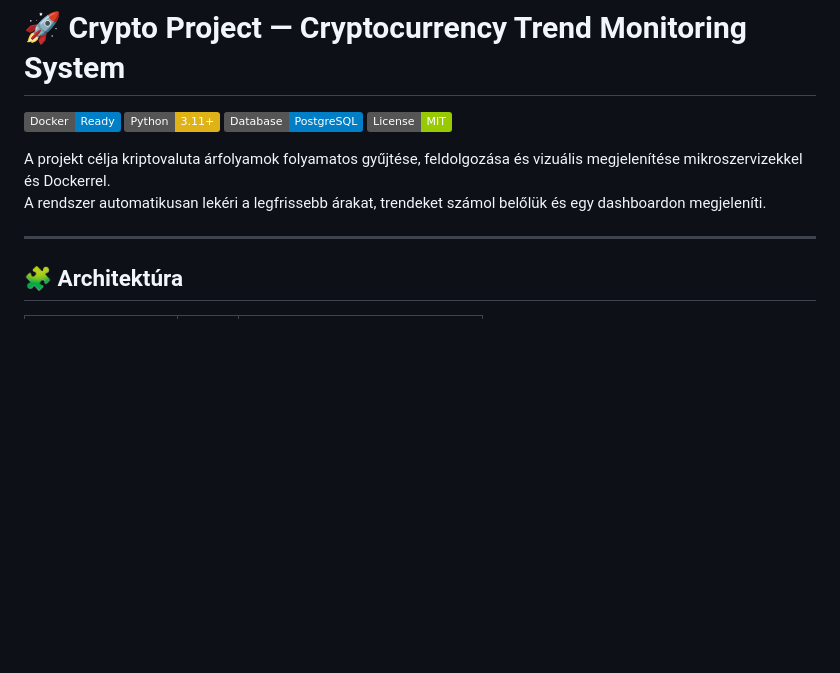
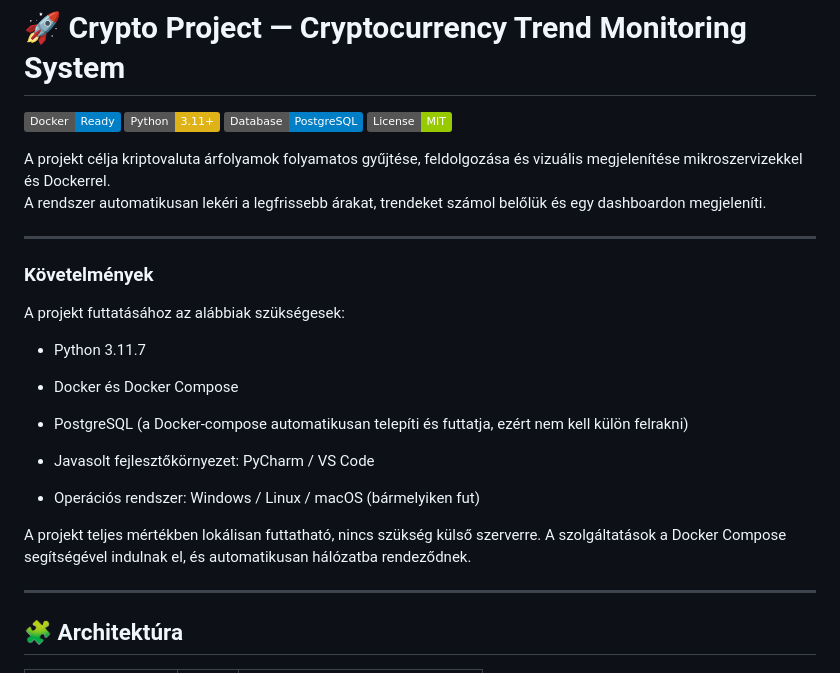
Before and after one commit to seyuyo/crypto_project, a Markdown page: README.md, the part around the change. GitHub-like rendering; badges without logos; blank space fills up the shorter version.

Commit message:
Add project requirements to README
Added project requirements including Python, Docker, PostgreSQL, and suggested IDEs.

```diff
--- a/README.md
+++ b/README.md
@@ -7,6 +7,25 @@
 
 A projekt célja kriptovaluta árfolyamok folyamatos gyűjtése, feldolgozása és vizuális megjelenítése mikroszervizekkel és Dockerrel.
 A rendszer automatikusan lekéri a legfrissebb árakat, trendeket számol belőlük és egy dashboardon megjeleníti.
+
+---
+
+### Követelmények
+
+A projekt futtatásához az alábbiak szükségesek:
+
+- Python 3.11.7
+
+- Docker és Docker Compose
+
+- PostgreSQL (a Docker-compose automatikusan telepíti és futtatja, ezért nem kell külön felrakni)
+
+- Javasolt fejlesztőkörnyezet: PyCharm / VS Code
+
+- Operációs rendszer: Windows / Linux / macOS (bármelyiken fut)
+
+A projekt teljes mértékben lokálisan futtatható, nincs szükség külső szerverre.
+A szolgáltatások a Docker Compose segítségével indulnak el, és automatikusan hálózatba rendeződnek.
 
 ---
 
```
